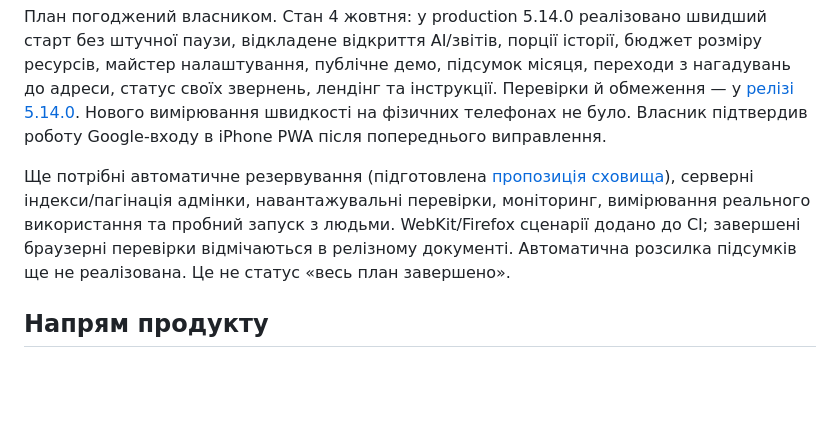
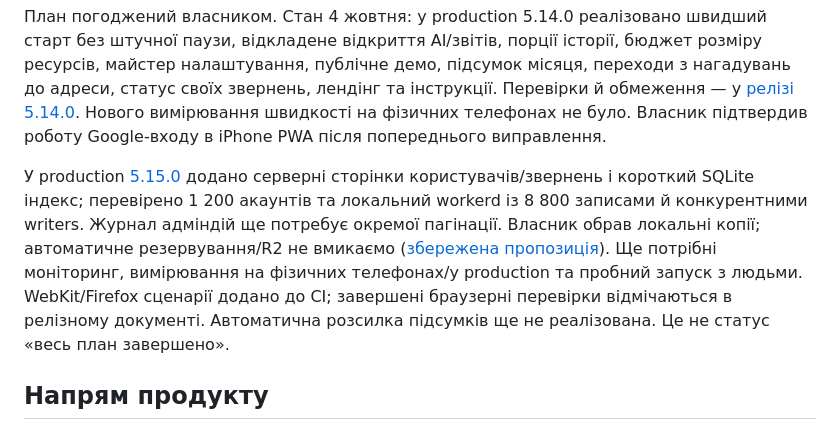
Before and after one commit to XOTT69/komynalka, a Markdown page: docs/growth-and-performance-plan-2026-10-03.md, the part around the change. Rendered like a GitHub page; blank space fills up the shorter version.

```diff
--- a/docs/growth-and-performance-plan-2026-10-03.md
+++ b/docs/growth-and-performance-plan-2026-10-03.md
@@ -4,7 +4,7 @@
 
 План погоджений власником. Стан 4 жовтня: у production 5.14.0 реалізовано швидший старт без штучної паузи, відкладене відкриття AI/звітів, порції історії, бюджет розміру ресурсів, майстер налаштування, публічне демо, підсумок місяця, переходи з нагадувань до адреси, статус своїх звернень, лендінг та інструкції. Перевірки й обмеження — у [релізі 5.14.0](release-5.14.0.md). Нового вимірювання швидкості на фізичних телефонах не було. Власник підтвердив роботу Google-входу в iPhone PWA після попереднього виправлення.
 
-Ще потрібні автоматичне резервування (підготовлена [пропозиція сховища](automatic-backup-proposal.md)), серверні індекси/пагінація адмінки, навантажувальні перевірки, моніторинг, вимірювання реального використання та пробний запуск з людьми. WebKit/Firefox сценарії додано до CI; завершені браузерні перевірки відмічаються в релізному документі. Автоматична розсилка підсумків ще не реалізована. Це не статус «весь план завершено».
+У production [5.15.0](release-5.15.0.md) додано серверні сторінки користувачів/звернень і короткий SQLite індекс; перевірено 1 200 акаунтів та локальний workerd із 8 800 записами й конкурентними writers. Журнал адміндій ще потребує окремої пагінації. Власник обрав локальні копії; автоматичне резервування/R2 не вмикаємо ([збережена пропозиція](automatic-backup-proposal.md)). Ще потрібні моніторинг, вимірювання на фізичних телефонах/у production та пробний запуск з людьми. WebKit/Firefox сценарії додано до CI; завершені браузерні перевірки відмічаються в релізному документі. Автоматична розсилка підсумків ще не реалізована. Це не статус «весь план завершено».
 
 ## Напрям продукту
 
```
Also changed, not shown: README.md (+1 -1 lines), docs/release-5.15.0.md (+9 -3 lines).
